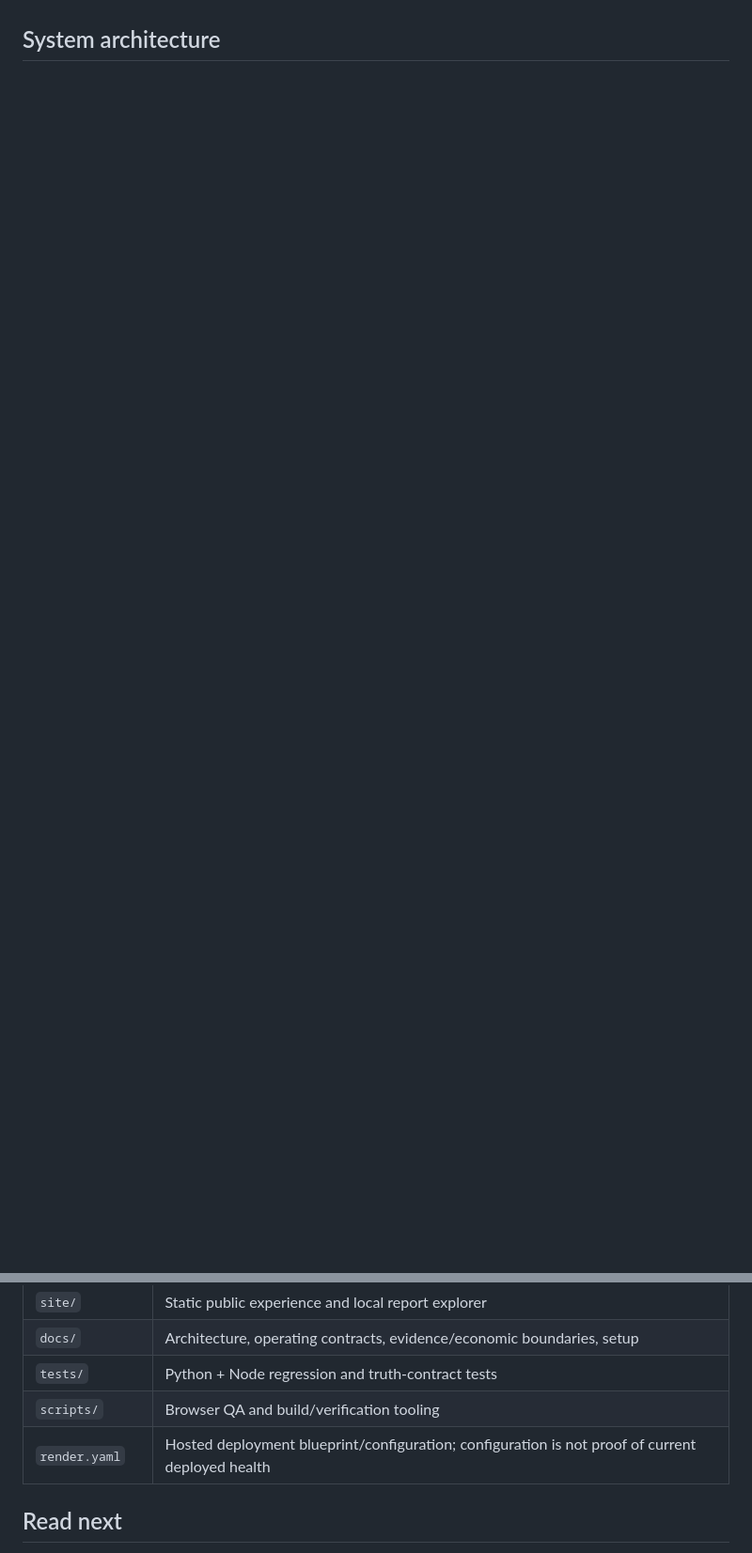
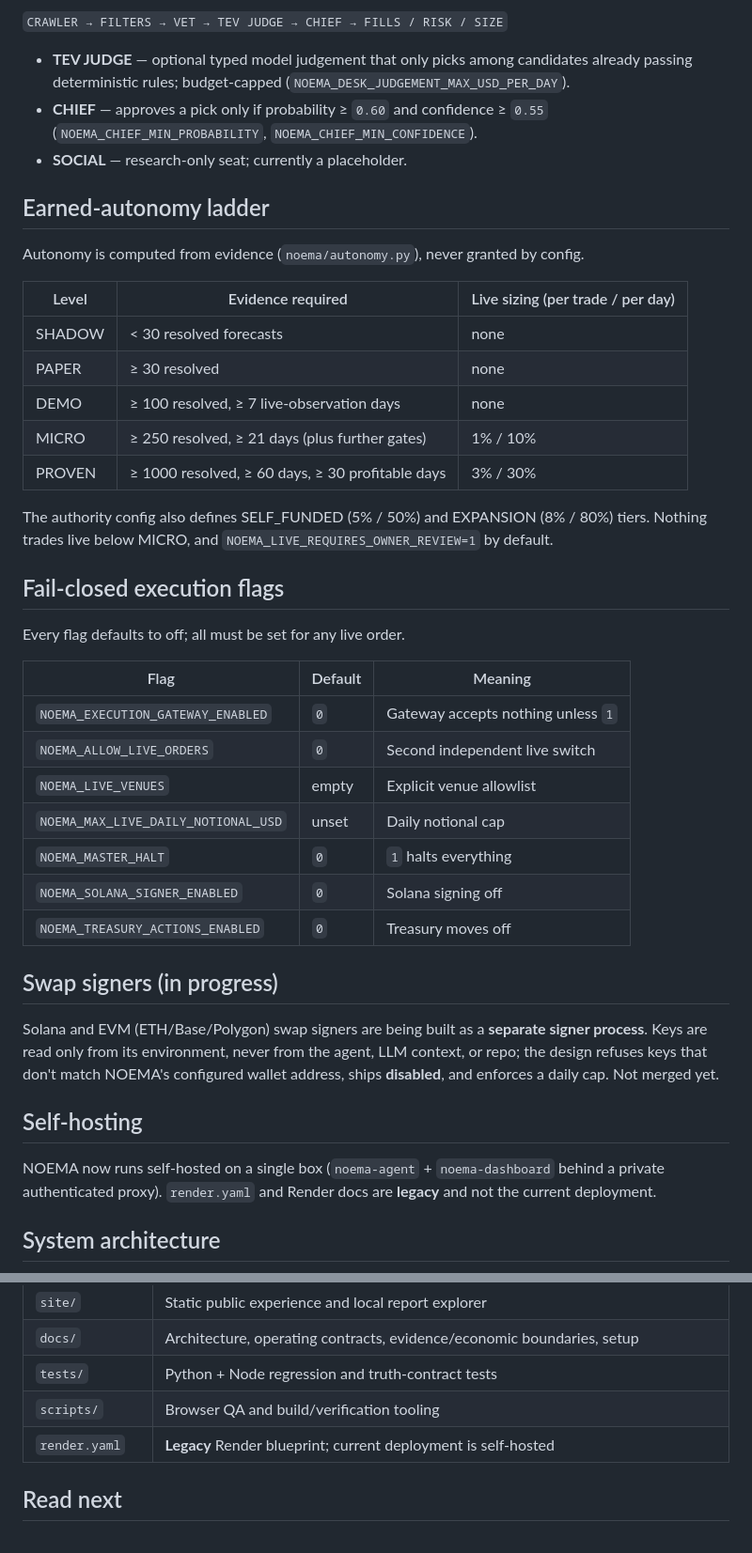
Before and after one commit to gryszzz/NOEMA, a Markdown page: README.md, 2 parts joined by grey strips. Shown: that part at 94% size. Drawn GitHub-style; blank space fills up the shorter version.

````diff
--- a/README.md
+++ b/README.md
@@ -97,3 +151,45 @@ Read the full contract in [Economic Habitat](docs/economic-habitat.md).
+`CRAWLER → FILTERS → VET → TEV JUDGE → CHIEF → FILLS / RISK / SIZE`
+
+- **TEV JUDGE** — optional typed model judgement that only picks among candidates already passing deterministic rules; budget-capped (`NOEMA_DESK_JUDGEMENT_MAX_USD_PER_DAY`).
+- **CHIEF** — approves a pick only if probability ≥ `0.60` and confidence ≥ `0.55` (`NOEMA_CHIEF_MIN_PROBABILITY`, `NOEMA_CHIEF_MIN_CONFIDENCE`).
+- **SOCIAL** — research-only seat; currently a placeholder.
+
+## Earned-autonomy ladder
+
+Autonomy is computed from evidence (`noema/autonomy.py`), never granted by config.
+
+| Level | Evidence required | Live sizing (per trade / per day) |
+| --- | --- | --- |
+| SHADOW | < 30 resolved forecasts | none |
+| PAPER | ≥ 30 resolved | none |
+| DEMO | ≥ 100 resolved, ≥ 7 live-observation days | none |
+| MICRO | ≥ 250 resolved, ≥ 21 days (plus further gates) | 1% / 10% |
+| PROVEN | ≥ 1000 resolved, ≥ 60 days, ≥ 30 profitable days | 3% / 30% |
+
+The authority config also defines SELF_FUNDED (5% / 50%) and EXPANSION (8% / 80%) tiers. Nothing trades live below MICRO, and `NOEMA_LIVE_REQUIRES_OWNER_REVIEW=1` by default.
+
+## Fail-closed execution flags
+
+Every flag defaults to off; all must be set for any live order.
+
+| Flag | Default | Meaning |
+| --- | --- | --- |
+| `NOEMA_EXECUTION_GATEWAY_ENABLED` | `0` | Gateway accepts nothing unless `1` |
+| `NOEMA_ALLOW_LIVE_ORDERS` | `0` | Second independent live switch |
+| `NOEMA_LIVE_VENUES` | empty | Explicit venue allowlist |
+| `NOEMA_MAX_LIVE_DAILY_NOTIONAL_USD` | unset | Daily notional cap |
+| `NOEMA_MASTER_HALT` | `0` | `1` halts everything |
+| `NOEMA_SOLANA_SIGNER_ENABLED` | `0` | Solana signing off |
+| `NOEMA_TREASURY_ACTIONS_ENABLED` | `0` | Treasury moves off |
+
+## Swap signers (in progress)
+
+Solana and EVM (ETH/Base/Polygon) swap signers are being built as a **separate signer process**. Keys are read only from its environment, never from the agent, LLM context, or repo; the design refuses keys that don't match NOEMA's configured wallet address, ships **disabled**, and enforces a daily cap. Not merged yet.
+
+## Self-hosting
+
+NOEMA now runs self-hosted on a single box (`noema-agent` + `noema-dashboard` behind a private authenticated proxy). `render.yaml` and Render docs are **legacy** and not the current deployment.
+
 ## System architecture
 
 ```mermaid
@@ -225,7 +322,7 @@ See [Meridian ↔ NOEMA contract](docs/meridian-noema-contract.md).
 | `docs/` | Architecture, operating contracts, evidence/economic boundaries, setup |
 | `tests/` | Python + Node regression and truth-contract tests |
 | `scripts/` | Browser QA and build/verification tooling |
-| `render.yaml` | Hosted deployment blueprint/configuration; configuration is not proof of current deployed health |
+| `render.yaml` | **Legacy** Render blueprint; current deployment is self-hosted |
 
 ## Read next
 
````
Also changed, not shown: other parts of README.md (+57 -2 lines), docs/hosting-paper-agent.md (+3 -0 lines), docs/images/trading-room-v4.png (added), docs/images/trading-room-v5-phone.png (added), docs/images/trading-room-v5.png (added), 1 other file.
